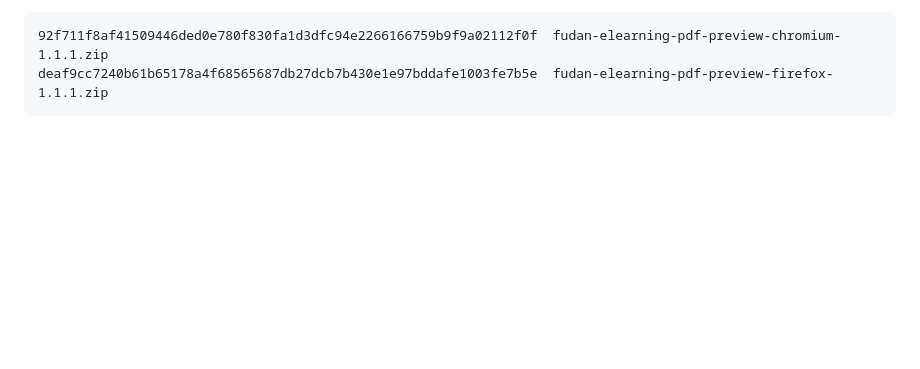
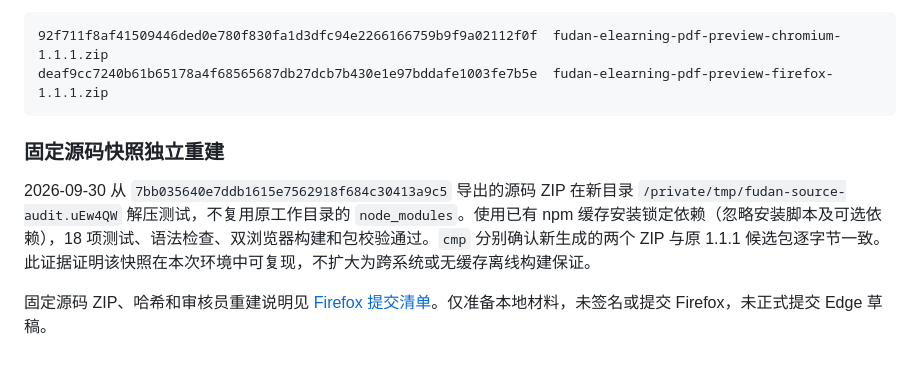
Before and after one commit to Makashibata02/fudan-elearning-CourseLens, a Markdown page: docs/VALIDATION.md, the part around the change. GitHub-like rendering; blank space fills up the shorter version.

````diff
--- a/docs/VALIDATION.md
+++ b/docs/VALIDATION.md
@@ -87,3 +87,9 @@ Firefox 测试使用全新临时浏览器配置和生成的 PDF；通过 WebDriv
 92f711f8af41509446ded0e780f830fa1d3dfc94e2266166759b9f9a02112f0f  fudan-elearning-pdf-preview-chromium-1.1.1.zip
 deaf9cc7240b61b65178a4f68565687db27dcb7b430e1e97bddafe1003fe7b5e  fudan-elearning-pdf-preview-firefox-1.1.1.zip
 ```
+
+### 固定源码快照独立重建
+
+2026-09-30 从 `7bb035640e7ddb1615e7562918f684c30413a9c5` 导出的源码 ZIP 在新目录 `/private/tmp/fudan-source-audit.uEw4QW` 解压测试，不复用原工作目录的 `node_modules`。使用已有 npm 缓存安装锁定依赖（忽略安装脚本及可选依赖），18 项测试、语法检查、双浏览器构建和包校验通过。`cmp` 分别确认新生成的两个 ZIP 与原 1.1.1 候选包逐字节一致。此证据证明该快照在本次环境中可复现，不扩大为跨系统或无缓存离线构建保证。
+
+固定源码 ZIP、哈希和审核员重建说明见 [Firefox 提交清单](FIREFOX-SUBMISSION.md#已准备的固定源码快照)。仅准备本地材料，未签名或提交 Firefox，未正式提交 Edge 草稿。
````
Also changed, not shown: docs/FIREFOX-SUBMISSION.md (+8 -0 lines).
